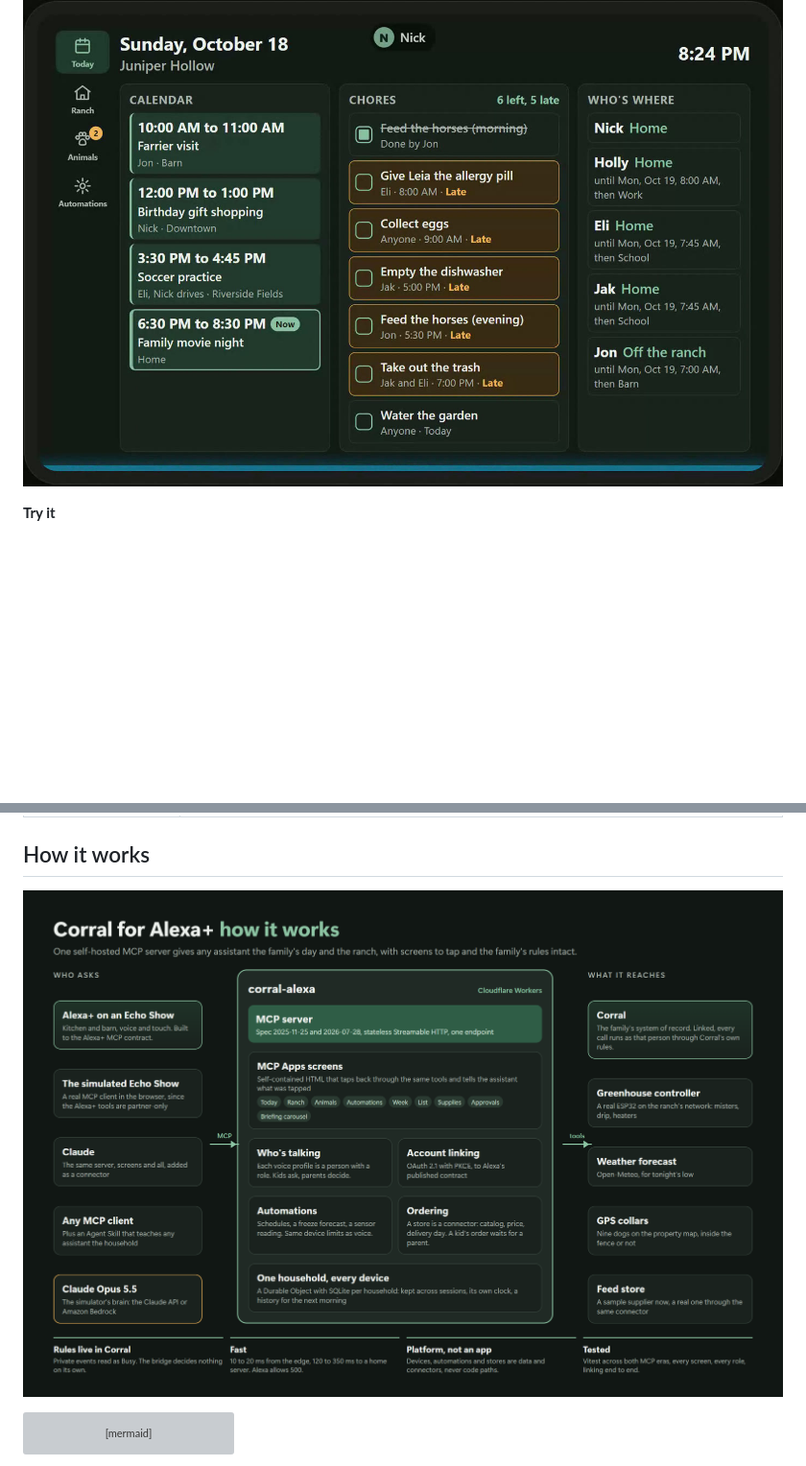
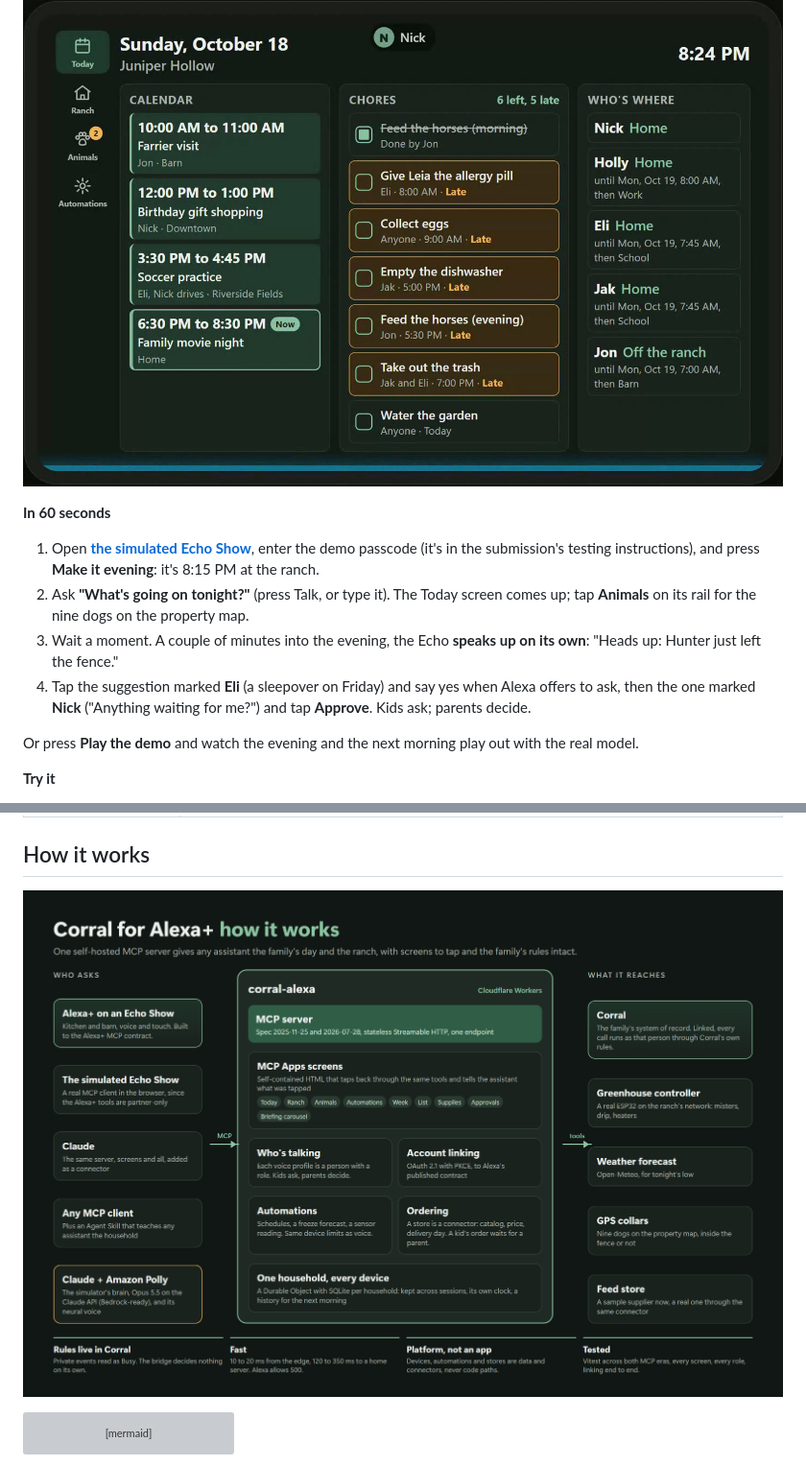
Before and after one commit to NMooreCo/corral-alexa, a Markdown page: README.md, 2 parts joined by grey strips. Shown: that part at 96% size. Rendered like a GitHub page; pictures changed too: docs/images/architecture.png; blank space fills up the shorter version; grey boxes are pictures that could not be loaded.

```diff
--- a/README.md
+++ b/README.md
@@ -9,6 +9,15 @@ On a ranch it also runs the place: **"Alexa, run the greenhouse misters for 30 s
 **Corral for Alexa+** puts that household inside Alexa+. It's a self-hosted MCP server (spec 2025-11-25, Streamable HTTP) on Cloudflare Workers that gives Alexa+ Corral's tools, draws interactive screens for the Echo Show with [MCP Apps](https://modelcontextprotocol.io/extensions/apps), and links each Alexa account to Corral with OAuth 2.1, so every family's rules come along: private events stay private, a kid's change waits for a parent, and the farm hand only hears about the ranch.
 
 ![The simulated Echo Show 8 answering "What's going on tonight?" with the Today screen: the calendar with what's on now, late chores to tap off, and who's where, with tabs for the Ranch, the Animals and the Automations](docs/images/echo-show.jpg)
+
+**In 60 seconds**
+
+1. Open **[the simulated Echo Show](https://alexa-demo.corral.narralogy.ai/echo)**, enter the demo passcode (it's in the submission's testing instructions), and press **Make it evening**: it's 8:15 PM at the ranch.
+2. Ask **"What's going on tonight?"** (press Talk, or type it). The Today screen comes up; tap **Animals** on its rail for the nine dogs on the property map.
+3. Wait a moment. A couple of minutes into the evening, the Echo **speaks up on its own**: "Heads up: Hunter just left the fence."
+4. Tap the suggestion marked **Eli** (a sleepover on Friday) and say yes when Alexa offers to ask, then the one marked **Nick** ("Anything waiting for me?") and tap **Approve**. Kids ask; parents decide.
+
+Or press **Play the demo** and watch the evening and the next morning play out with the real model.
 
 **Try it**
 
```
Also changed, not shown: 1 other file.
